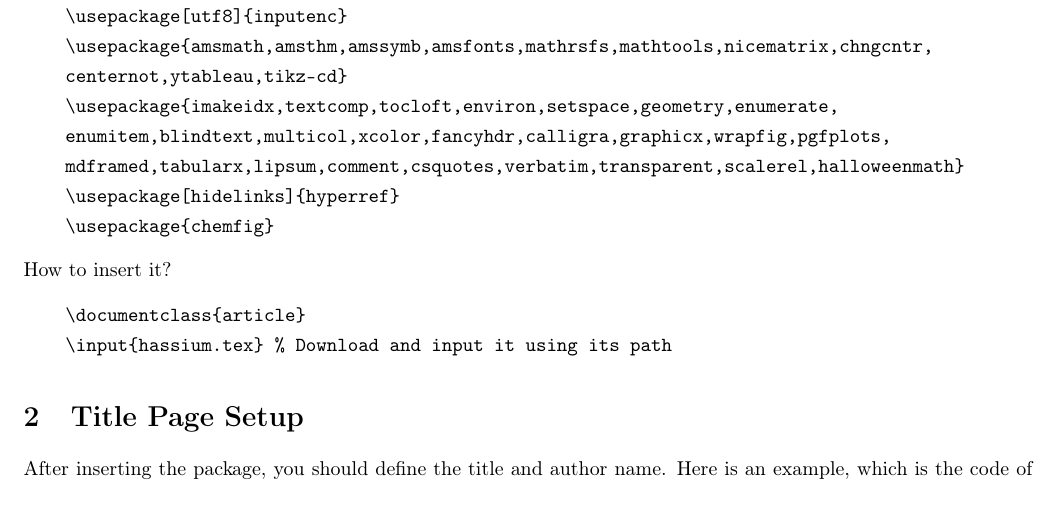
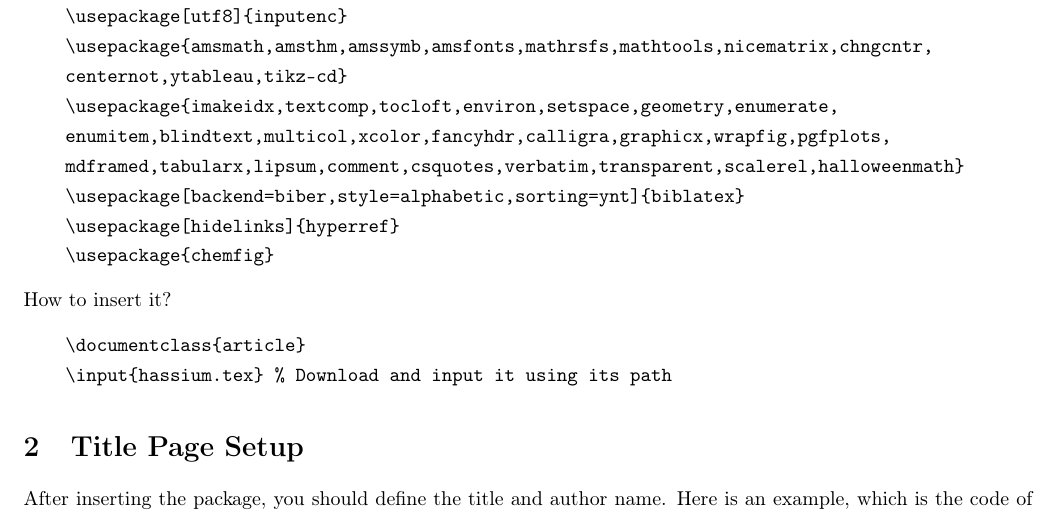
Before and after one commit to Hassiummm/Hello-World, a LaTeX document (Demo.tex): part of page 1 of 6, cut so that both start at the same text. Compiled offline with pdfLaTeX.

Commit message:
biblatex

```diff
--- a/Demo.tex
+++ b/Demo.tex
@@ -19,6 +19,7 @@ This style contains the following packages:
     \usepackage{imakeidx,textcomp,tocloft,environ,setspace,geometry,enumerate,
     enumitem,blindtext,multicol,xcolor,fancyhdr,calligra,graphicx,wrapfig,pgfplots,
     mdframed,tabularx,lipsum,comment,csquotes,verbatim,transparent,scalerel,halloweenmath}
+    \usepackage[backend=biber,style=alphabetic,sorting=ynt]{biblatex}
     \usepackage[hidelinks]{hyperref}
     \usepackage{chemfig}
 \end{verbatim}
```
Also changed, not shown: hassium.tex (+2 -1 lines), Demo.bbl (added), Demo.pdf, 2 other files.
